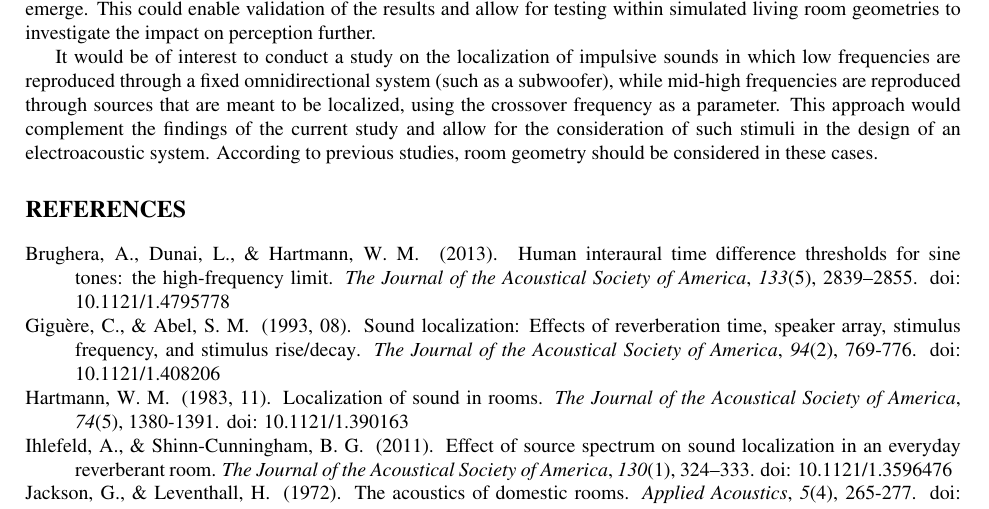
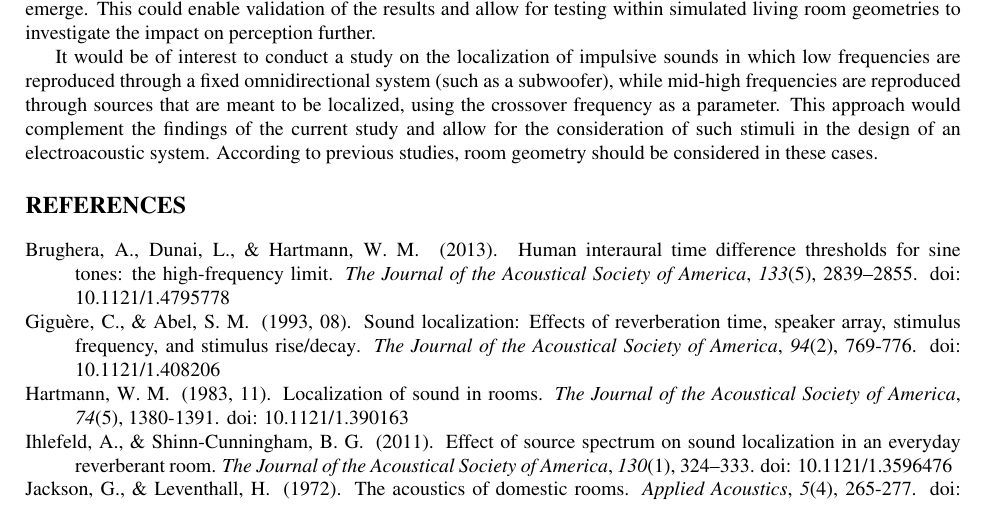
Before and after one commit to abellamas/LaTeX-manuscript-template-APA---Sato-1-Col-adaptado, a LaTeX document (main.tex): part of page 8 of 8, cut so that both start at the same text. Compiled offline with pdfLaTeX.

Commit message:
Fix \refname redefinition breaking the bibliography
\uppercase is a TeX primitive that expects a brace group; it was handed
\textbf instead, so every build raised "! Missing { inserted." when
thebibliography was typeset. \MakeUppercase is the LaTeX-level command that
takes an argument and expands robustly.

Co-Authored-By: Claude Opus 5 <noreply@anthropic.com>

```diff
--- a/main.tex
+++ b/main.tex
@@ -225,7 +225,7 @@ Finally, conducting this study in situ would be valuable to assess whether diffe
 
 It would be of interest to conduct a study on the localization of impulsive sounds in which low frequencies are reproduced through a fixed omnidirectional system (such as a subwoofer), while mid-high frequencies are reproduced through sources that are meant to be localized, using the crossover frequency as a parameter. This approach would complement the findings of the current study and allow for the consideration of such stimuli in the design of an electroacoustic system. According to previous studies, room geometry should be considered in these cases.
 
-\renewcommand{\refname}{\large\uppercase\textbf{References}}
+\renewcommand{\refname}{\large\MakeUppercase{\textbf{References}}}
 
 \bibliographystyle{apacite}
 \bibliography{refexample}
```
